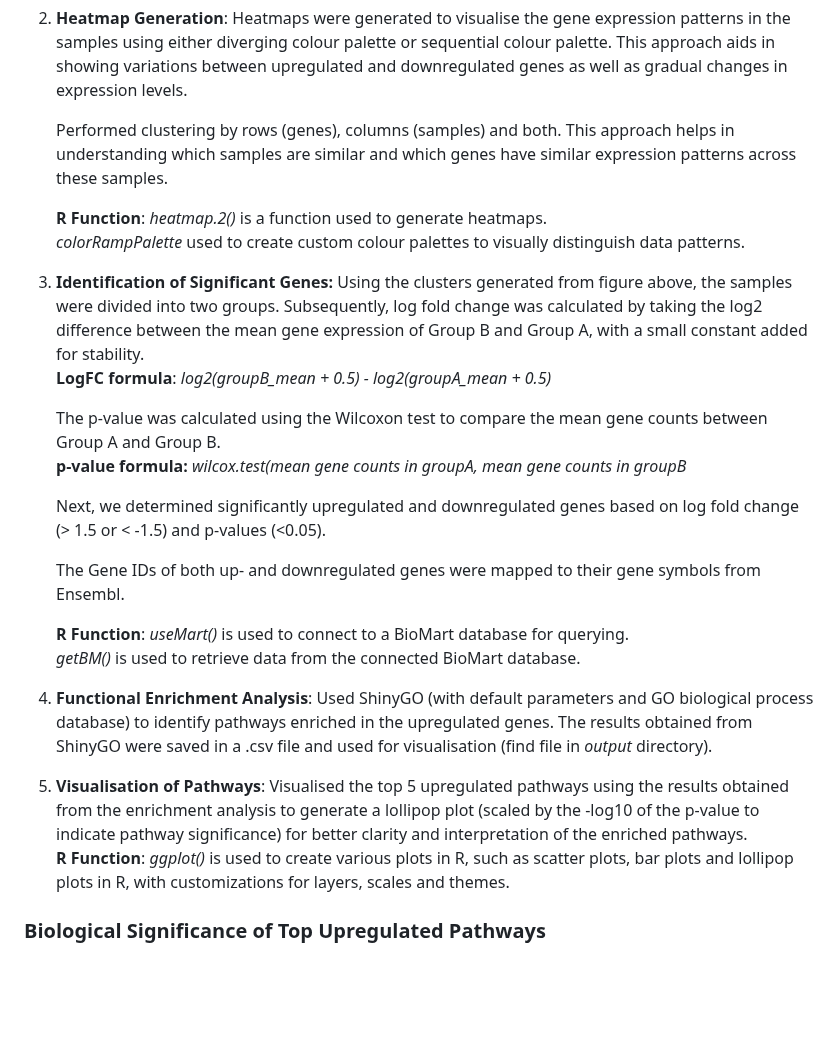
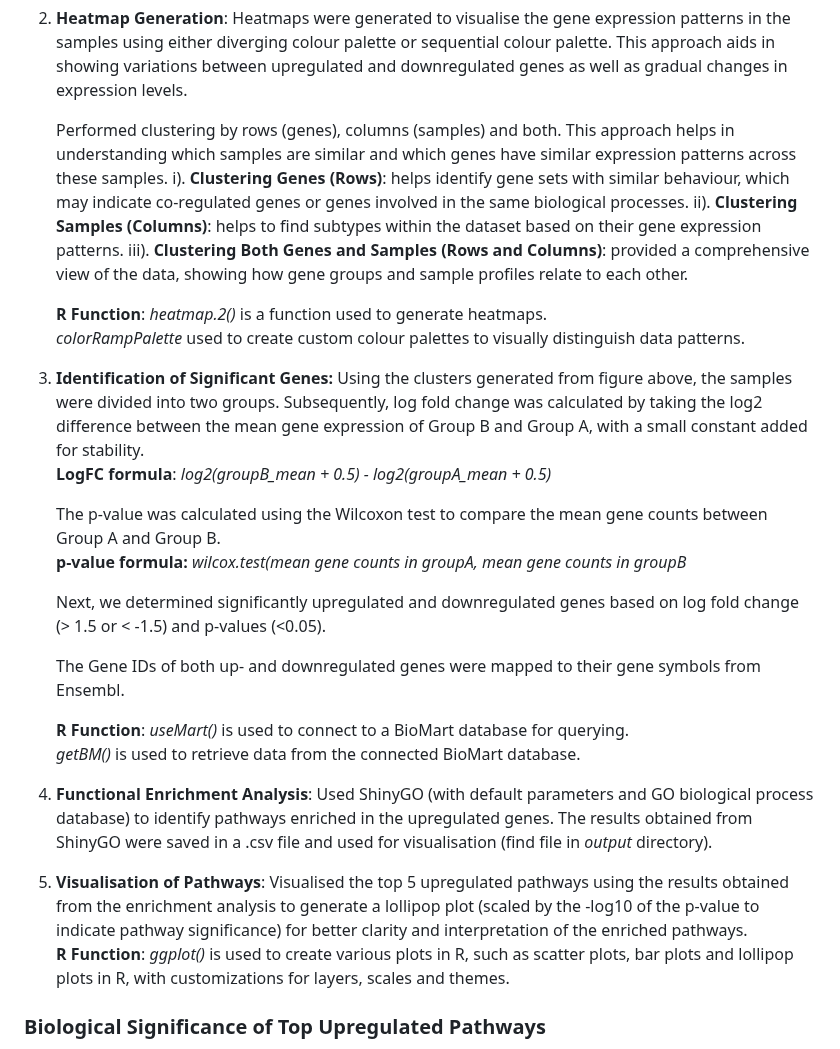
Before and after one commit to Omabekee/hackbio-cancer-internship, a Markdown page: Stage-2/README.md, the part around the change. GitHub-like rendering; blank space fills up the shorter version.

```diff
--- a/Stage-2/README.md
+++ b/Stage-2/README.md
@@ -24,11 +24,15 @@ To load libraries after installation, use  *library(packagename)*
 2. **Heatmap Generation**: Heatmaps were generated to visualise the gene expression patterns in the samples using either diverging colour palette or sequential colour palette. This approach aids in showing variations between upregulated and downregulated genes as well as gradual changes in expression levels.
 
    Performed clustering by rows (genes), columns (samples) and both. This approach helps in understanding which samples are similar and which genes have similar expression patterns across these samples.
+   i). **Clustering Genes (Rows)**: helps identify gene sets with similar behaviour, which may indicate co-regulated genes or genes involved in the same biological processes.
+ii). **Clustering Samples (Columns)**: helps to find subtypes within the dataset based on their gene expression patterns.
+iii). **Clustering Both Genes and Samples (Rows and Columns)**: provided a comprehensive view of the data, showing how gene groups and sample profiles relate to each other.
+
 
    **R Function**: *heatmap.2()* is a function used to generate heatmaps.
    *colorRampPalette* used to create custom colour palettes to visually distinguish data patterns.
 
-3. **Identification of Significant Genes:** Using the clusters generated from figure above, the samples were divided into two groups. Subsequently, log fold change was calculated by taking the log2 difference between the mean gene expression of Group B and Group A, with a small constant added for stability.
+4. **Identification of Significant Genes:** Using the clusters generated from figure above, the samples were divided into two groups. Subsequently, log fold change was calculated by taking the log2 difference between the mean gene expression of Group B and Group A, with a small constant added for stability.
    **LogFC formula**: *log2(groupB\_mean \+ 0.5) \- log2(groupA\_mean \+ 0.5)*
 
    The p-value was calculated using the Wilcoxon test to compare the mean gene counts between Group A and Group B.
@@ -41,9 +45,9 @@ To load libraries after installation, use  *library(packagename)*
    **R Function**: *useMart()* is used to connect to a BioMart database for querying.
    *getBM()* is used to retrieve data from the connected BioMart database.
 
-4. **Functional Enrichment Analysis**: Used ShinyGO (with default parameters and GO biological process database) to identify pathways enriched in the upregulated genes. The results obtained from ShinyGO were saved in a .csv file and used for visualisation (find file in *output* directory).
+5. **Functional Enrichment Analysis**: Used ShinyGO (with default parameters and GO biological process database) to identify pathways enriched in the upregulated genes. The results obtained from ShinyGO were saved in a .csv file and used for visualisation (find file in *output* directory).
 
-5. **Visualisation of Pathways**: Visualised the top 5 upregulated pathways using the results obtained from the enrichment analysis to generate a lollipop plot (scaled by the \-log10 of the p-value to indicate pathway significance) for better clarity and interpretation of the enriched pathways.
+6. **Visualisation of Pathways**: Visualised the top 5 upregulated pathways using the results obtained from the enrichment analysis to generate a lollipop plot (scaled by the \-log10 of the p-value to indicate pathway significance) for better clarity and interpretation of the enriched pathways.
    **R Function**: *ggplot()* is used to create various plots in R, such as scatter plots, bar plots and lollipop plots in R, with customizations for layers, scales and  themes.
 
 ### Biological Significance of Top Upregulated Pathways
```
